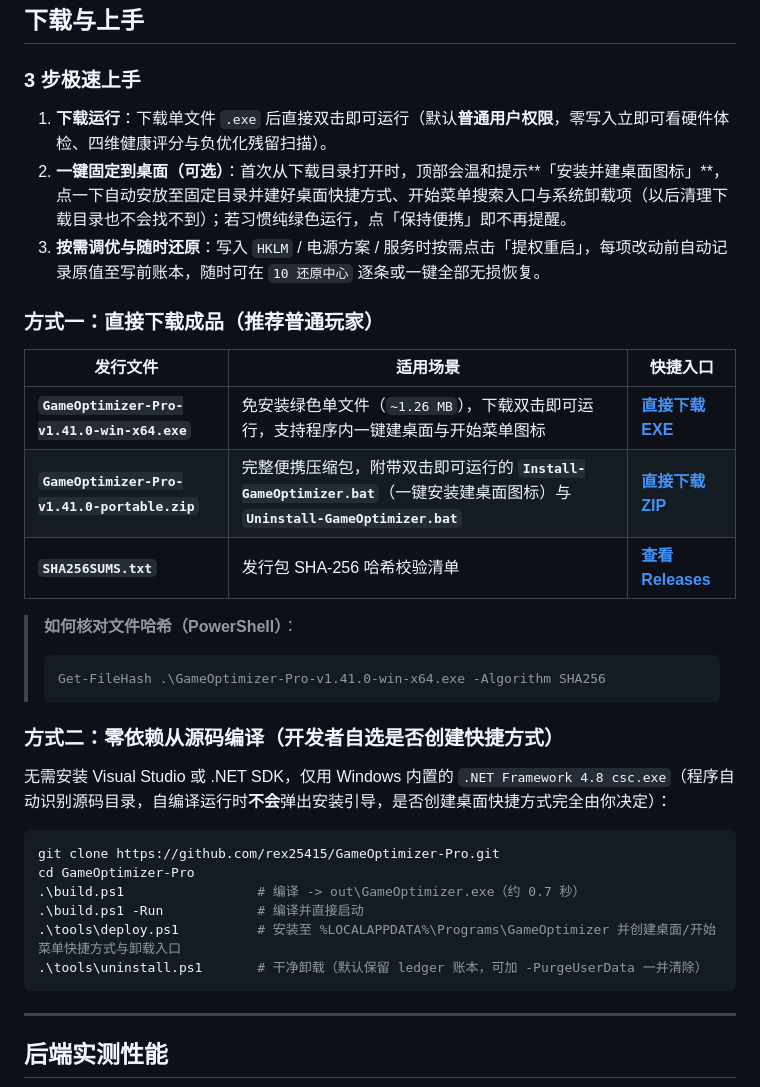
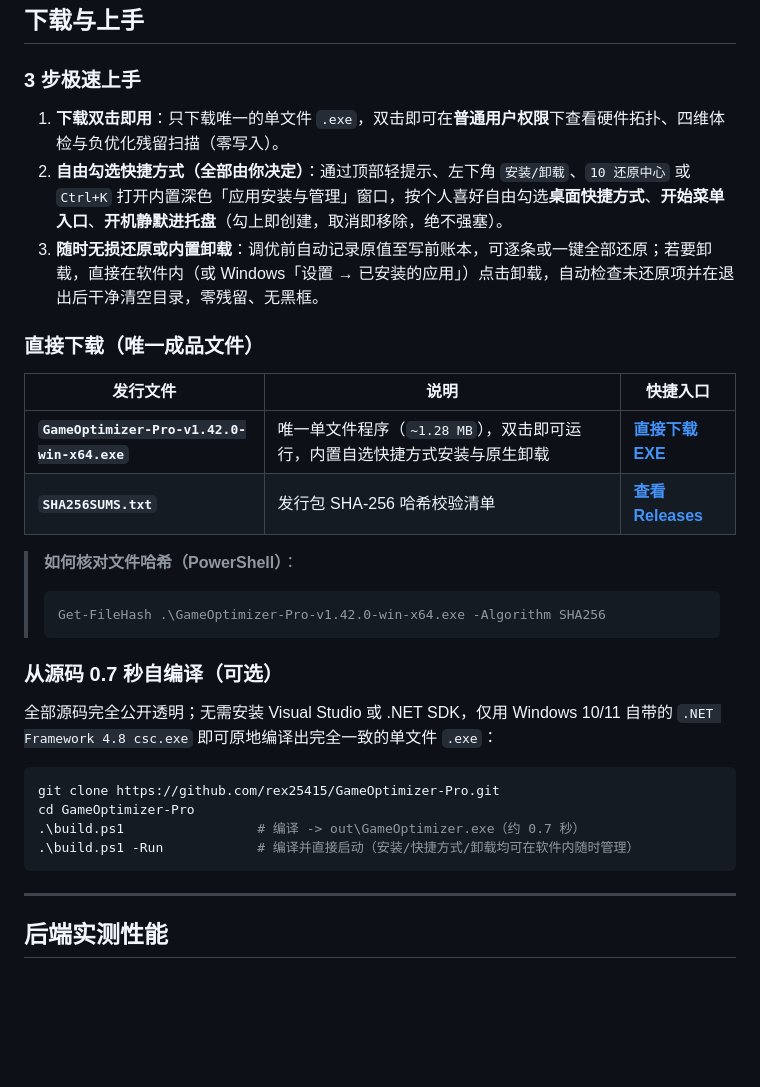
Before and after one commit to rex25415/GameOptimizer-Pro, a Markdown page: README.md, the part around one of its changes. GitHub-like rendering; blank space fills up the shorter version.

````diff
--- a/README.md
+++ b/README.md
@@ -115,34 +115,31 @@
 ## 下载与上手
 
 ### 3 步极速上手
-1. **下载运行**：下载单文件 `.exe` 后直接双击即可运行（默认**普通用户权限**，零写入立即可看硬件体检、四维健康评分与负优化残留扫描）。
-2. **一键固定到桌面（可选）**：首次从下载目录打开时，顶部会温和提示**「安装并建桌面图标」**，点一下自动安放至固定目录并建好桌面快捷方式、开始菜单搜索入口与系统卸载项（以后清理下载目录也不会找不到）；若习惯纯绿色运行，点「保持便携」即不再提醒。
-3. **按需调优与随时还原**：写入 `HKLM` / 电源方案 / 服务时按需点击「提权重启」，每项改动前自动记录原值至写前账本，随时可在 `10 还原中心` 逐条或一键全部无损恢复。
+1. **下载双击即用**：只下载唯一的单文件 `.exe`，双击即可在**普通用户权限**下查看硬件拓扑、四维体检与负优化残留扫描（零写入）。
+2. **自由勾选快捷方式（全部由你决定）**：通过顶部轻提示、左下角 `安装/卸载`、`10 还原中心` 或 `Ctrl+K` 打开内置深色「应用安装与管理」窗口，按个人喜好自由勾选**桌面快捷方式**、**开始菜单入口**、**开机静默进托盘**（勾上即创建，取消即移除，绝不强塞）。
+3. **随时无损还原或内置卸载**：调优前自动记录原值至写前账本，可逐条或一键全部还原；若要卸载，直接在软件内（或 Windows「设置 → 已安装的应用」）点击卸载，自动检查未还原项并在退出后干净清空目录，零残留、无黑框。
 
-### 方式一：直接下载成品（推荐普通玩家）
+### 直接下载（唯一成品文件）
 
-| 发行文件 | 适用场景 | 快捷入口 |
+| 发行文件 | 说明 | 快捷入口 |
 |---|---|---|
-| **`GameOptimizer-Pro-v1.41.0-win-x64.exe`** | 免安装绿色单文件（`~1.26 MB`），下载双击即可运行，支持程序内一键建桌面与开始菜单图标 | [**直接下载 EXE**](https://github.com/rex25415/GameOptimizer-Pro/releases/download/v1.41.0/GameOptimizer-Pro-v1.41.0-win-x64.exe) |
-| **`GameOptimizer-Pro-v1.41.0-portable.zip`** | 完整便携压缩包，附带双击即可运行的 **`Install-GameOptimizer.bat`**（一键安装建桌面图标）与 **`Uninstall-GameOptimizer.bat`** | [**直接下载 ZIP**](https://github.com/rex25415/GameOptimizer-Pro/releases/download/v1.41.0/GameOptimizer-Pro-v1.41.0-portable.zip) |
+| **`GameOptimizer-Pro-v1.42.0-win-x64.exe`** | 唯一单文件程序（`~1.28 MB`），双击即可运行，内置自选快捷方式安装与原生卸载 | [**直接下载 EXE**](https://github.com/rex25415/GameOptimizer-Pro/releases/download/v1.42.0/GameOptimizer-Pro-v1.42.0-win-x64.exe) |
 | **`SHA256SUMS.txt`** | 发行包 SHA-256 哈希校验清单 | [**查看 Releases**](https://github.com/rex25415/GameOptimizer-Pro/releases/latest) |
 
 > **如何核对文件哈希（PowerShell）**：
 > ```powershell
-> Get-FileHash .\GameOptimizer-Pro-v1.41.0-win-x64.exe -Algorithm SHA256
+> Get-FileHash .\GameOptimizer-Pro-v1.42.0-win-x64.exe -Algorithm SHA256
 > ```
 
-### 方式二：零依赖从源码编译（开发者自选是否创建快捷方式）
+### 从源码 0.7 秒自编译（可选）
 
-无需安装 Visual Studio 或 .NET SDK，仅用 Windows 内置的 `.NET Framework 4.8 csc.exe`（程序自动识别源码目录，自编译运行时**不会**弹出安装引导，是否创建桌面快捷方式完全由你决定）：
+全部源码完全公开透明；无需安装 Visual Studio 或 .NET SDK，仅用 Windows 10/11 自带的 `.NET Framework 4.8 csc.exe` 即可原地编译出完全一致的单文件 `.exe`：
 
 ```powershell
 git clone https://github.com/rex25415/GameOptimizer-Pro.git
 cd GameOptimizer-Pro
 .\build.ps1                 # 编译 -> out\GameOptimizer.exe（约 0.7 秒）
-.\build.ps1 -Run            # 编译并直接启动
-.\tools\deploy.ps1          # 安装至 %LOCALAPPDATA%\Programs\GameOptimizer 并创建桌面/开始菜单快捷方式与卸载入口
-.\tools\uninstall.ps1       # 干净卸载（默认保留 ledger 账本，可加 -PurgeUserData 一并清除）
+.\build.ps1 -Run            # 编译并直接启动（安装/快捷方式/卸载均可在软件内随时管理）
 ```
 
 ---
````
Also changed, not shown: other parts of README.md (+6 -6 lines), CHANGELOG.md (+14 -0 lines), README.en.md (+16 -19 lines), docs/screenshots/01-overview.png, 16 other files.
